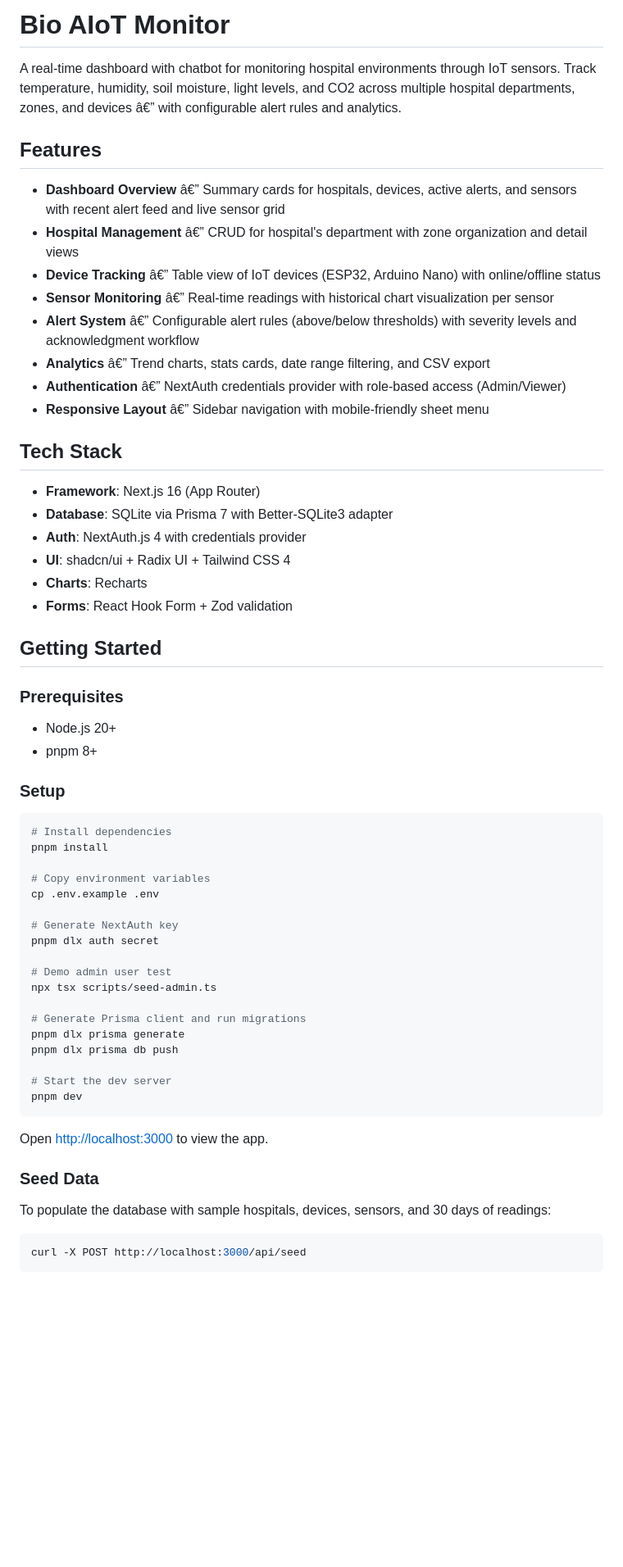
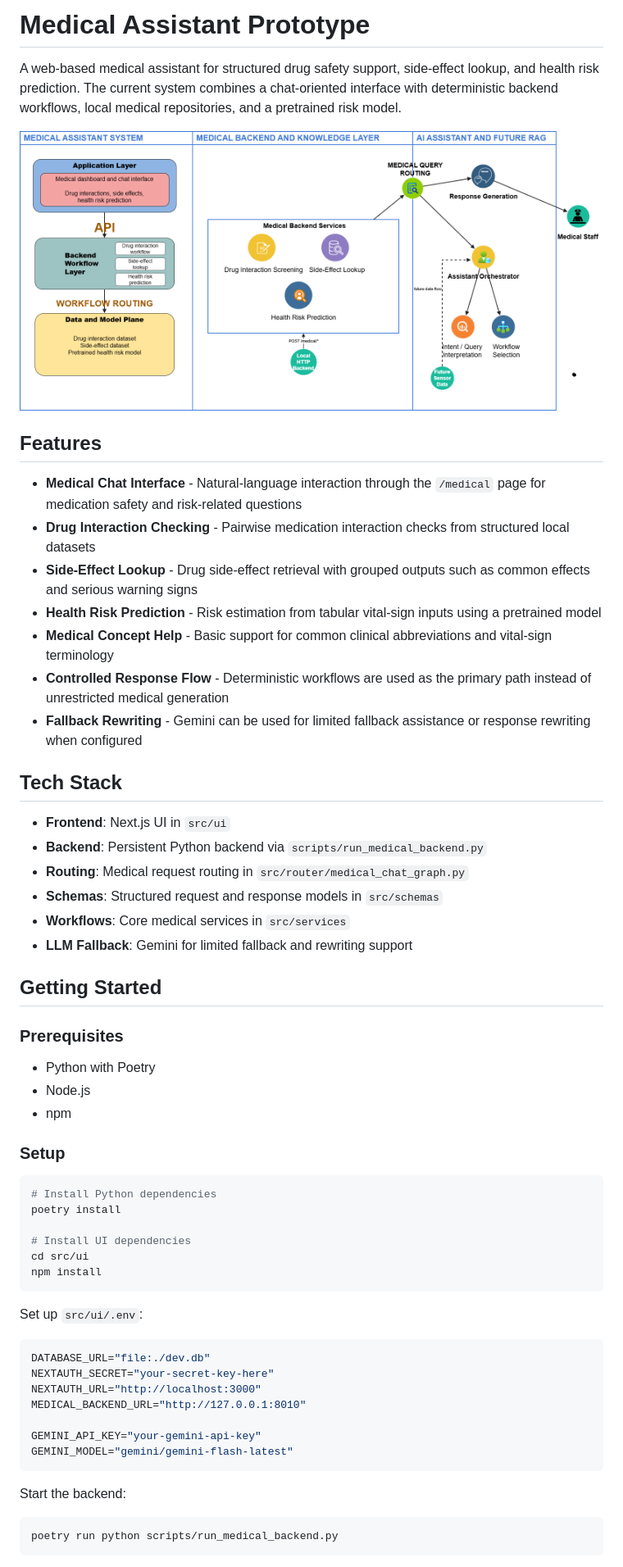
Before and after one commit to D4GenHackathon/llm-intent-orchestration, a Markdown page: README.md, the part around the change printed below. Shown: that part at 82% size. Drawn GitHub-style; pictures changed too: docs/medical/overview.png (added); blank space fills up the shorter version.

Commit message:
Update medical assistant README and overview image

````diff
--- a/README.md
+++ b/README.md
@@ -1,64 +1,62 @@
-# Bio AIoT Monitor
+# Medical Assistant Prototype
 
-A real-time dashboard with chatbot for monitoring hospital  environments through IoT sensors. Track temperature, humidity, soil moisture, light levels, and CO2 across multiple hospital departments, zones, and devices â€” with configurable alert rules and analytics.
+A web-based medical assistant for structured drug safety support, side-effect lookup, and health risk prediction. The current system combines a chat-oriented interface with deterministic backend workflows, local medical repositories, and a pretrained risk model.
+
+![Medical Assistant Overview](docs/medical/overview.png)
 
 ## Features
 
-- **Dashboard Overview** â€” Summary cards for hospitals, devices, active alerts, and sensors with recent alert feed and live sensor grid
-- **Hospital Management** â€” CRUD for hospital's department with zone organization and detail views
-- **Device Tracking** â€” Table view of IoT devices (ESP32, Arduino Nano) with online/offline status
-- **Sensor Monitoring** â€” Real-time readings with historical chart visualization per sensor
-- **Alert System** â€” Configurable alert rules (above/below thresholds) with severity levels and acknowledgment workflow
-- **Analytics** â€” Trend charts, stats cards, date range filtering, and CSV export
-- **Authentication** â€” NextAuth credentials provider with role-based access (Admin/Viewer)
-- **Responsive Layout** â€” Sidebar navigation with mobile-friendly sheet menu
+- **Medical Chat Interface** - Natural-language interaction through the `/medical` page for medication safety and risk-related questions
+- **Drug Interaction Checking** - Pairwise medication interaction checks from structured local datasets
+- **Side-Effect Lookup** - Drug side-effect retrieval with grouped outputs such as common effects and serious warning signs
+- **Health Risk Prediction** - Risk estimation from tabular vital-sign inputs using a pretrained model
+- **Medical Concept Help** - Basic support for common clinical abbreviations and vital-sign terminology
+- **Controlled Response Flow** - Deterministic workflows are used as the primary path instead of unrestricted medical generation
+- **Fallback Rewriting** - Gemini can be used for limited fallback assistance or response rewriting when configured
 
 ## Tech Stack
 
-- **Framework**: Next.js 16 (App Router)
-- **Database**: SQLite via Prisma 7 with Better-SQLite3 adapter
-- **Auth**: NextAuth.js 4 with credentials provider
-- **UI**: shadcn/ui + Radix UI + Tailwind CSS 4
-- **Charts**: Recharts
-- **Forms**: React Hook Form + Zod validation
+- **Frontend**: Next.js UI in `src/ui`
+- **Backend**: Persistent Python backend via `scripts/run_medical_backend.py`
+- **Routing**: Medical request routing in `src/router/medical_chat_graph.py`
+- **Schemas**: Structured request and response models in `src/schemas`
+- **Workflows**: Core medical services in `src/services`
+- **LLM Fallback**: Gemini for limited fallback and rewriting support
 
 ## Getting Started
 
 ### Prerequisites
 
-- Node.js 20+
-- pnpm 8+
+- Python with Poetry
+- Node.js
+- npm
 
 ### Setup
 
 ```bash
-# Install dependencies
-pnpm install
+# Install Python dependencies
+poetry install
 
-# Copy environment variables
-cp .env.example .env
-
-# Generate NextAuth key
-pnpm dlx auth secret
-
-# Demo admin user test
-npx tsx scripts/seed-admin.ts
-
-# Generate Prisma client and run migrations
-pnpm dlx prisma generate
-pnpm dlx prisma db push
-
-# Start the dev server
-pnpm dev
+# Install UI dependencies
+cd src/ui
+npm install
 ```
 
-Open [http://localhost:3000](http://localhost:3000) to view the app.
+Set up `src/ui/.env`:
 
-### Seed Data
+```env
+DATABASE_URL="file:./dev.db"
+NEXTAUTH_SECRET="your-secret-key-here"
+NEXTAUTH_URL="http://localhost:3000"
+MEDICAL_BACKEND_URL="http://127.0.0.1:8010"
 
-To populate the database with sample hospitals, devices, sensors, and 30 days of readings:
+GEMINI_API_KEY="your-gemini-api-key"
+GEMINI_MODEL="gemini/gemini-flash-latest"
+```
+
+Start the backend:
 
 ```bash
-curl -X POST http://localhost:3000/api/seed
+poetry run python scripts/run_medical_backend.py
 ```
 
````
Also changed, not shown: other parts of README.md (+47 -34 lines).
